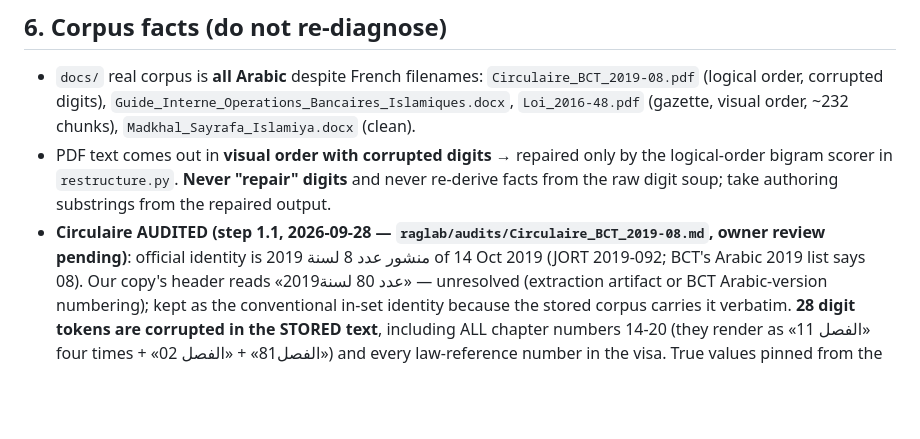
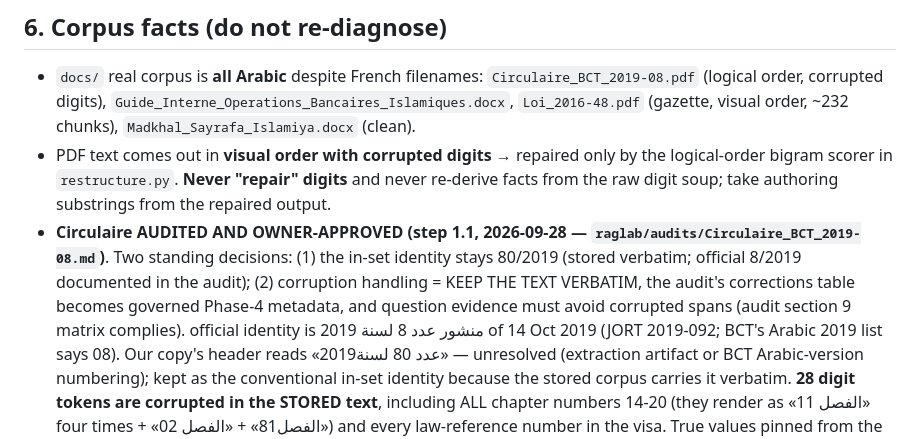
Before and after one commit to seif-bkh/RAGLab, a Markdown page: AGENTS.md, the part around the change. Drawn GitHub-style; blank space fills up the shorter version.

```diff
--- a/AGENTS.md
+++ b/AGENTS.md
@@ -282,8 +282,12 @@ Channels that WORK (use in this order):
   logical-order bigram scorer in `restructure.py`. **Never "repair" digits** and never
   re-derive facts from the raw digit soup; take authoring substrings from the repaired
   output.
-- **Circulaire AUDITED (step 1.1, 2026-09-28 — `raglab/audits/Circulaire_BCT_2019-08.md`,
-  owner review pending)**: official identity is منشور عدد 8 لسنة 2019 of 14 Oct 2019
+- **Circulaire AUDITED AND OWNER-APPROVED (step 1.1, 2026-09-28 —
+  `raglab/audits/Circulaire_BCT_2019-08.md`)**. Two standing decisions: (1) the
+  in-set identity stays 80/2019 (stored verbatim; official 8/2019 documented in the
+  audit); (2) corruption handling = KEEP THE TEXT VERBATIM, the audit's corrections
+  table becomes governed Phase-4 metadata, and question evidence must avoid corrupted
+  spans (audit section 9 matrix complies). official identity is منشور عدد 8 لسنة 2019 of 14 Oct 2019
   (JORT 2019-092; BCT's Arabic 2019 list says 08). Our copy's header reads «عدد 80
   لسنة2019» — unresolved (extraction artifact or BCT Arabic-version numbering); kept as
   the conventional in-set identity because the stored corpus carries it verbatim.
```
Also changed, not shown: RAGLAB_ROADMAP.md (+6 -3 lines), raglab/audits/Circulaire_BCT_2019-08.md (+5 -1 lines).
